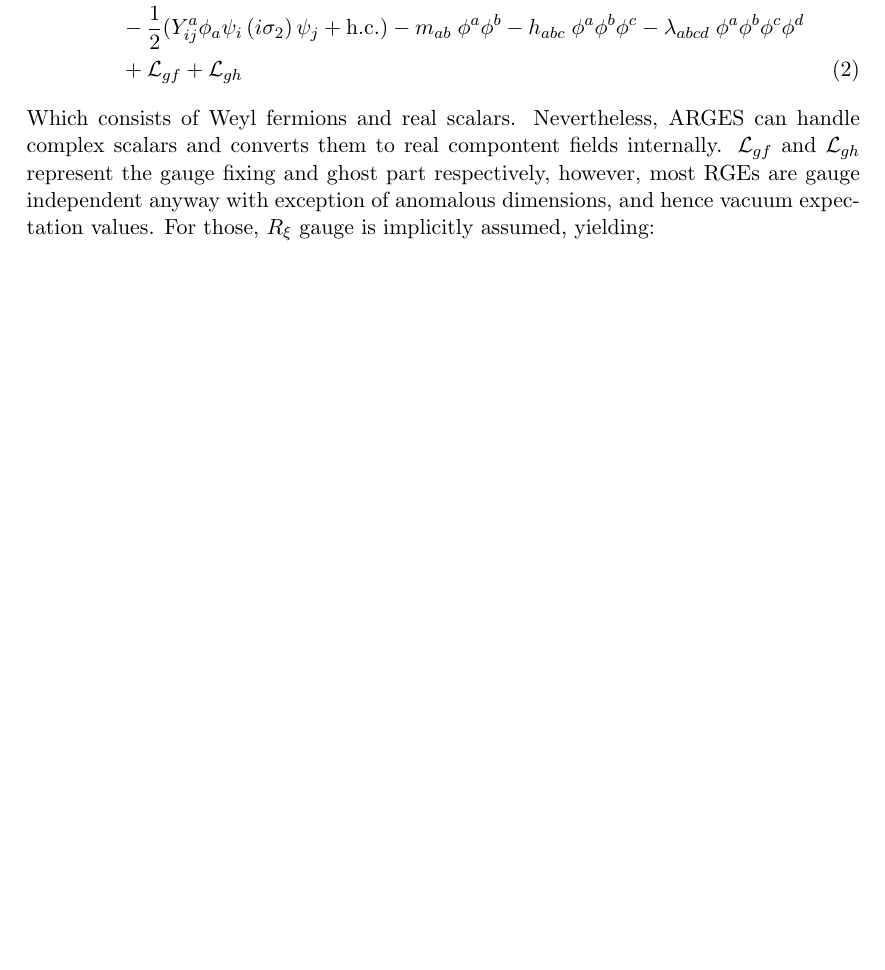
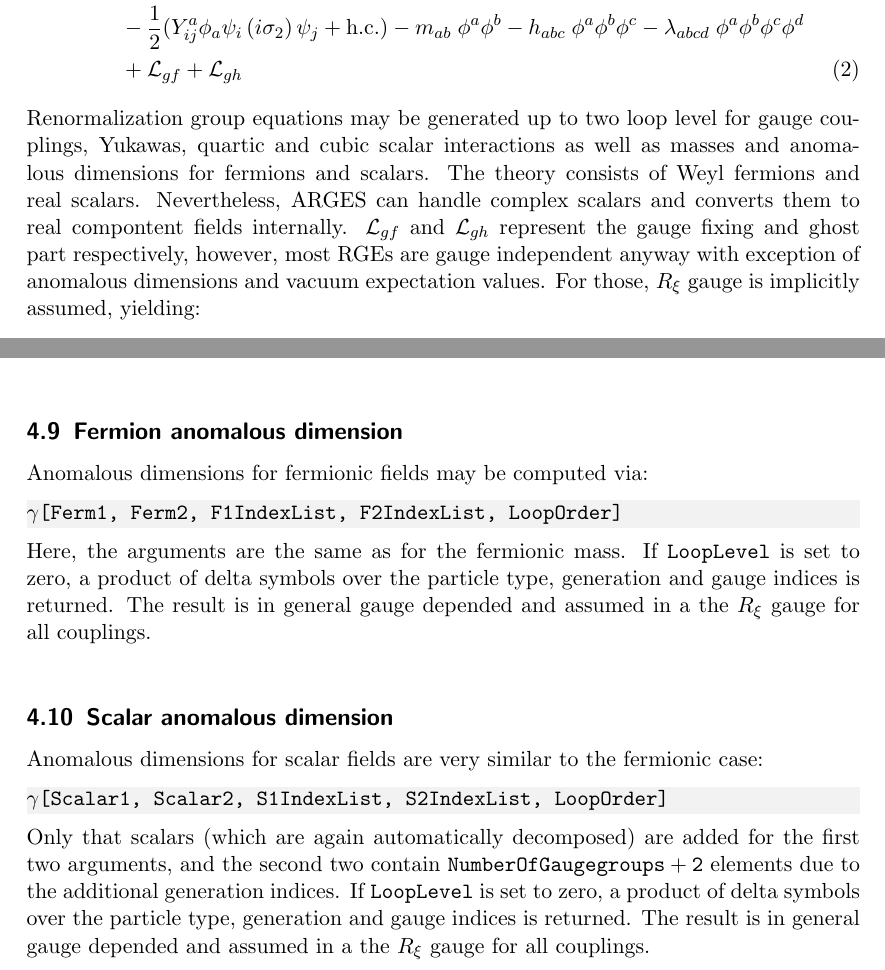
Before and after one commit to TomSteu/ARGES, a LaTeX document (doc/ARGES.tex): part of page 4 of 17 before the commit and two parts of pages 4 and 11 of 17 after it, the two joined at a grey line, cut so that both start at the same text, the shorter picture padded with empty space. Compiled offline with pdfLaTeX.

```diff
--- a/doc/ARGES.tex
+++ b/doc/ARGES.tex
@@ -46,8 +46,9 @@
 &- \frac{1}{2}( Y^a_{ij} \phi_a \psi_i \,(i \sigma_2)\, \psi_j + \mathrm{h.c.} ) - m_{ab}\; \phi^a \phi^b - h_{abc}\; \phi^a \phi^b \phi^c - \lambda_{abcd}\; \phi^a \phi^b \phi^c \phi^d  \nonumber\\
 &+ \mathcal{L}_{gf} + \mathcal{L}_{gh}
 \end{align}
-Which consists of Weyl fermions and real scalars. Nevertheless, ARGES can handle complex scalars and converts them to real compontent fields internally.
-$\mathcal{L}_{gf}$ and $\mathcal{L}_{gh}$ represent the gauge fixing and ghost part respectively, however, most RGEs are gauge independent anyway with exception of anomalous dimensions, and hence vacuum expectation values. For those, $R_\xi$ gauge is implicitly assumed, yielding:
+Renormalization group equations may be generated up to two loop level for gauge couplings, Yukawas, quartic and cubic scalar interactions as well as masses and anomalous dimensions for fermions and scalars.
+The theory consists of Weyl fermions and real scalars. Nevertheless, ARGES can handle complex scalars and converts them to real compontent fields internally.
+$\mathcal{L}_{gf}$ and $\mathcal{L}_{gh}$ represent the gauge fixing and ghost part respectively, however, most RGEs are gauge independent anyway with exception of anomalous dimensions and vacuum expectation values. For those, $R_\xi$ gauge is implicitly assumed, yielding:
 \begin{align}
 \mathcal{L}_{gf} = -\frac{1}{2 \xi} A^I_\mu \,A^{I \mu}
 \end{align}
@@ -181,7 +182,19 @@
 \begin{lstlisting}[language=mathematica,mathescape,columns=flexible,backgroundcolor=\color{light-gray}]
 $\beta$[Ferm1, Ferm2, F1IndexList, F2IndexList, LoopOrder]
 \end{lstlisting}
-The notation follows the one for Yukawa beta functions quite closely. Scalar quartics contribute to these RGEs form two-loop level on, but it is independent from scalar masses.
+The notation follows the one for Yukawa beta functions quite closely. Scalar quartics contribute to these RGEs form two-loop level on, but it is independent from scalar masses. \\
+\subsection{Fermion anomalous dimension}
+Anomalous dimensions for fermionic fields may be computed via:
+\begin{lstlisting}[language=mathematica,mathescape,columns=flexible,backgroundcolor=\color{light-gray}]
+$\gamma$[Ferm1, Ferm2, F1IndexList, F2IndexList, LoopOrder]
+\end{lstlisting}
+Here, the arguments are the same as for the fermionic mass. If $\mathtt{LoopLevel}$ is set to zero, a product of delta symbols over the particle type, generation and gauge indices is returned. The result is in general gauge depended and assumed in a the $R_\xi$ gauge for all couplings. \\ \FloatBarrier
+\subsection{Scalar anomalous dimension}
+Anomalous dimensions for scalar fields are very similar to the fermionic case:
+\begin{lstlisting}[language=mathematica,mathescape,columns=flexible,backgroundcolor=\color{light-gray}]
+$\gamma$[Scalar1, Scalar2, S1IndexList, S2IndexList, LoopOrder]
+\end{lstlisting}
+Only that scalars (which are again automatically decomposed) are added for the first two arguments, and the second two contain $\mathtt{NumberOfGaugegroups+2}$ elements due to the additional generation indices. If $\mathtt{LoopLevel}$ is set to zero, a product of delta symbols over the particle type, generation and gauge indices is returned. The result is in general gauge depended and assumed in a the $R_\xi$ gauge for all couplings. \\ \FloatBarrier
 \newpage
 \section{Example: SM with $N_c$ colors and third generation fermions}
 In this section, we will present an example of usage featuring the Standard Model with $N_c$ colors and only considering third generation fermions. The model file looks like this (depicted in plain text without notebook specific replacements):
```
Also changed, not shown: 1 other file.
